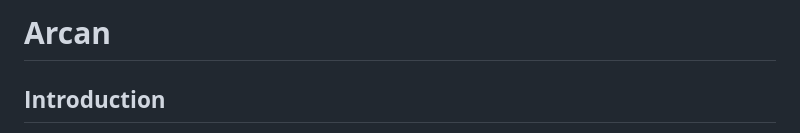
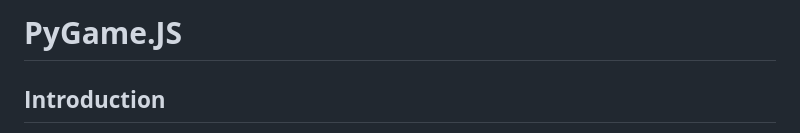
Before and after one commit to velo1203/PyGame.js, a Markdown page: README.md, the part around the change. Rendered like a GitHub page.

```diff
--- a/README.md
+++ b/README.md
@@ -1,6 +1,6 @@
 
 
-# **Arcan**
+# **PyGame.JS**
 ## **Introduction**
 이 라이브러리는 자바스크립트 언어로 2D 게임을 만들 수 있는 라이브러리입니다.
 매우 간단한 구조를 가지고있습니다. 또한 Pygame 라이브러리와 구조가 매우 유사합니다.
```
